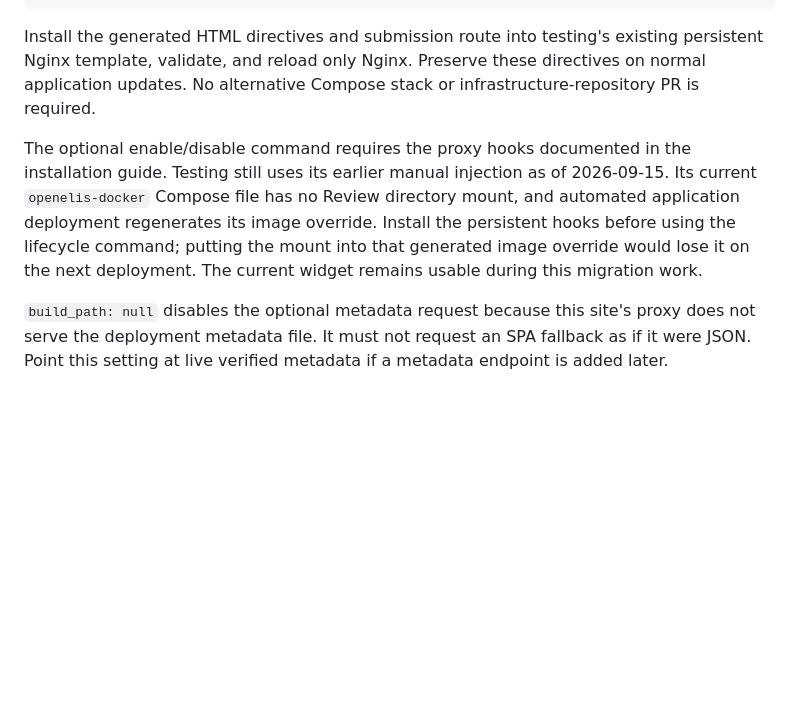
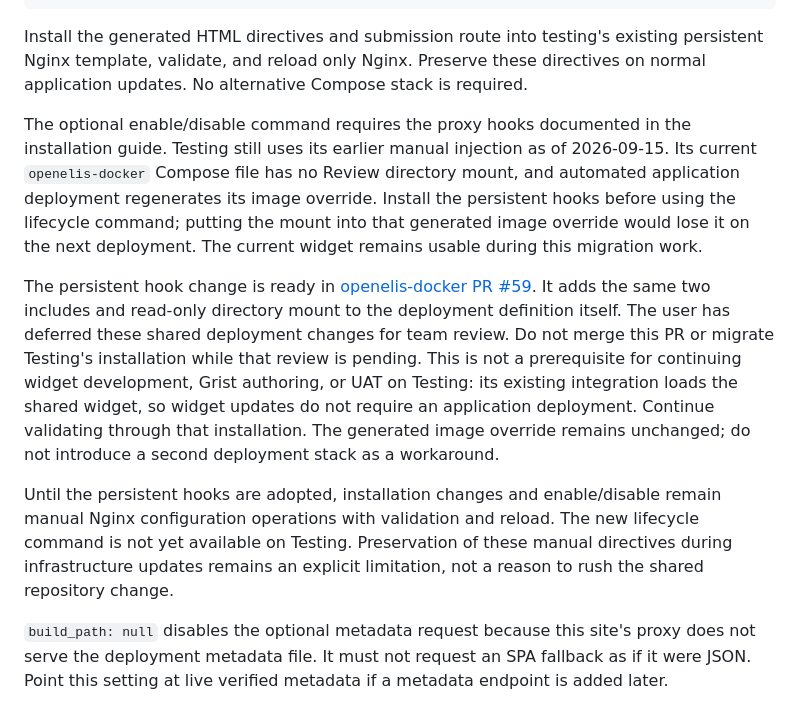
Before and after one commit to DIGI-UW/openelis-review-tooling, a Markdown page: docs/testing-review.md, the part around the change. GitHub-like rendering; blank space fills up the shorter version.

```diff
--- a/docs/testing-review.md
+++ b/docs/testing-review.md
@@ -54,7 +54,7 @@ On testing, generate the layer from:
 Install the generated HTML directives and submission route into testing's
 existing persistent Nginx template, validate, and reload only Nginx. Preserve
 these directives on normal application updates. No alternative Compose stack
-or infrastructure-repository PR is required.
+is required.
 
 The optional enable/disable command requires the proxy hooks documented in the
 installation guide. Testing still uses its earlier manual injection as of
@@ -63,6 +63,23 @@ mount, and automated application deployment regenerates its image override.
 Install the persistent hooks before using the lifecycle command; putting the
 mount into that generated image override would lose it on the next deployment.
 The current widget remains usable during this migration work.
+
+The persistent hook change is ready in
+[openelis-docker PR #59](https://github.com/DIGI-UW/openelis-docker/pull/59).
+It adds the same two includes and read-only directory mount to the deployment
+definition itself. The user has deferred these shared deployment changes for
+team review. Do not merge this PR or migrate Testing's installation while that
+review is pending. This is not a prerequisite for continuing widget development,
+Grist authoring, or UAT on Testing: its existing integration loads the shared
+widget, so widget updates do not require an application deployment. Continue
+validating through that installation. The generated image override remains
+unchanged; do not introduce a second deployment stack as a workaround.
+
+Until the persistent hooks are adopted, installation changes and enable/disable
+remain manual Nginx configuration operations with validation and reload. The
+new lifecycle command is not yet available on Testing. Preservation of these
+manual directives during infrastructure updates remains an explicit limitation,
+not a reason to rush the shared repository change.
 
 `build_path: null` disables the optional metadata request because this site's
 proxy does not serve the deployment metadata file. It must not request an SPA
```
Also changed, not shown: docs/uat-tooling-remediation-plan.md (+35 -5 lines).
